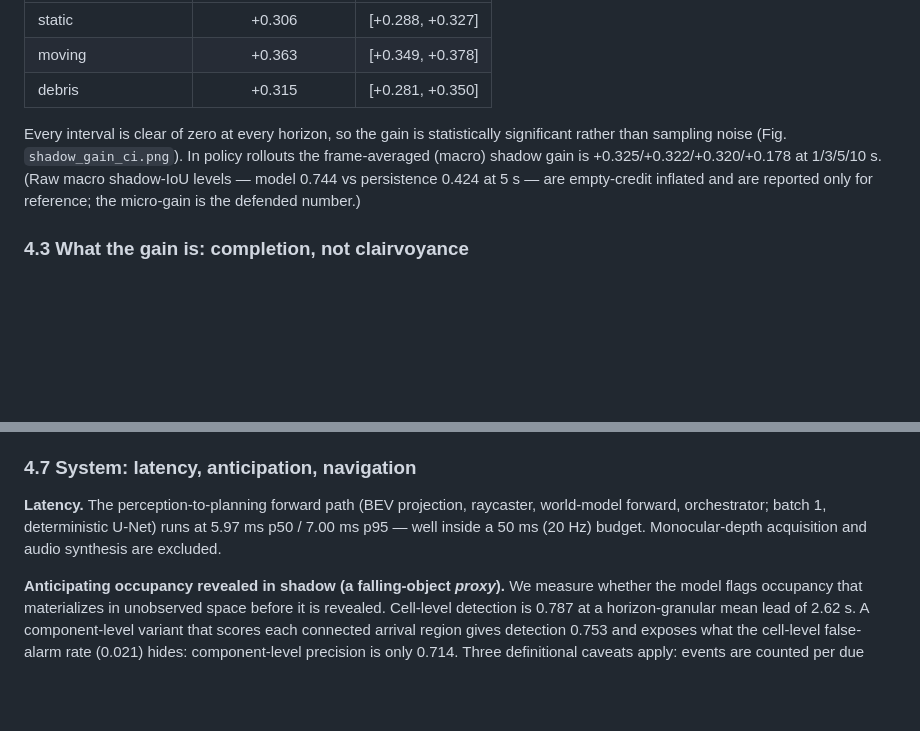
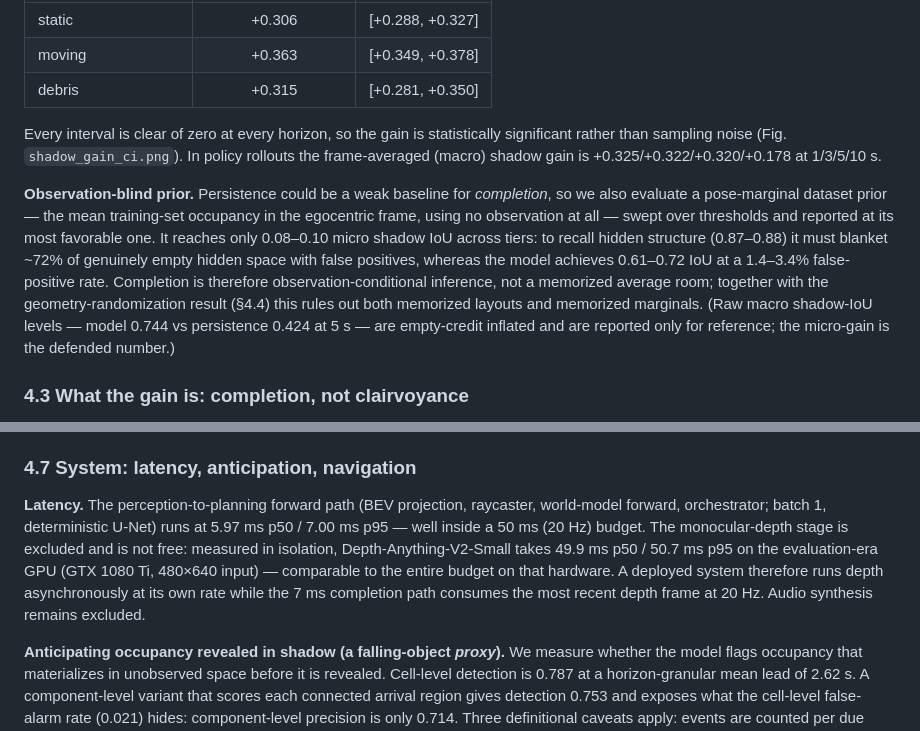
Before and after one commit to Kushaan-N/ShadowWeave, a Markdown page: PAPER.md, 2 parts joined by grey strips. GitHub-like rendering; blank space fills up the shorter version.

Commit message:
Add observation-blind prior baseline and measured depth-stage latency

```diff
--- a/PAPER.md
+++ b/PAPER.md
@@ -198,7 +198,16 @@ Micro-averaged shadow gain at 5 s, per tier, with 95% bootstrap CIs:
 
 Every interval is clear of zero at every horizon, so the gain is statistically significant rather
 than sampling noise (Fig. `shadow_gain_ci.png`). In policy rollouts the frame-averaged (macro)
-shadow gain is +0.325/+0.322/+0.320/+0.178 at 1/3/5/10 s. (Raw macro shadow-IoU levels — model 0.744 vs
+shadow gain is +0.325/+0.322/+0.320/+0.178 at 1/3/5/10 s.
+
+**Observation-blind prior.** Persistence could be a weak baseline for *completion*, so we also
+evaluate a pose-marginal dataset prior — the mean training-set occupancy in the egocentric frame,
+using no observation at all — swept over thresholds and reported at its most favorable one. It
+reaches only 0.08–0.10 micro shadow IoU across tiers: to recall hidden structure (0.87–0.88) it
+must blanket ~72% of genuinely empty hidden space with false positives, whereas the model achieves
+0.61–0.72 IoU at a 1.4–3.4% false-positive rate. Completion is therefore observation-conditional
+inference, not a memorized average room; together with the geometry-randomization result (§4.4)
+this rules out both memorized layouts and memorized marginals. (Raw macro shadow-IoU levels — model 0.744 vs
 persistence 0.424 at 5 s — are empty-credit inflated and are reported only for reference; the
 micro-gain is the defended number.)
 
@@ -267,7 +276,11 @@ optical-flow estimation from the runtime critical path.
 
 **Latency.** The perception-to-planning forward path (BEV projection, raycaster, world-model
 forward, orchestrator; batch 1, deterministic U-Net) runs at 5.97 ms p50 / 7.00 ms p95 — well
-inside a 50 ms (20 Hz) budget. Monocular-depth acquisition and audio synthesis are excluded.
+inside a 50 ms (20 Hz) budget. The monocular-depth stage is excluded and is not free: measured in
+isolation, Depth-Anything-V2-Small takes 49.9 ms p50 / 50.7 ms p95 on the evaluation-era GPU
+(GTX 1080 Ti, 480×640 input) — comparable to the entire budget on that hardware. A deployed
+system therefore runs depth asynchronously at its own rate while the 7 ms completion path
+consumes the most recent depth frame at 20 Hz. Audio synthesis remains excluded.
 
 **Anticipating occupancy revealed in shadow (a falling-object *proxy*).** We measure whether the
 model flags occupancy that materializes in unobserved space before it is revealed. Cell-level
```
